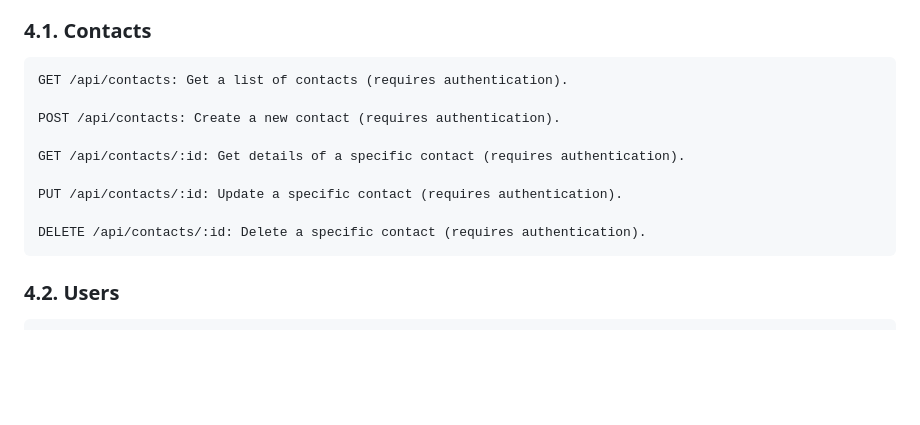
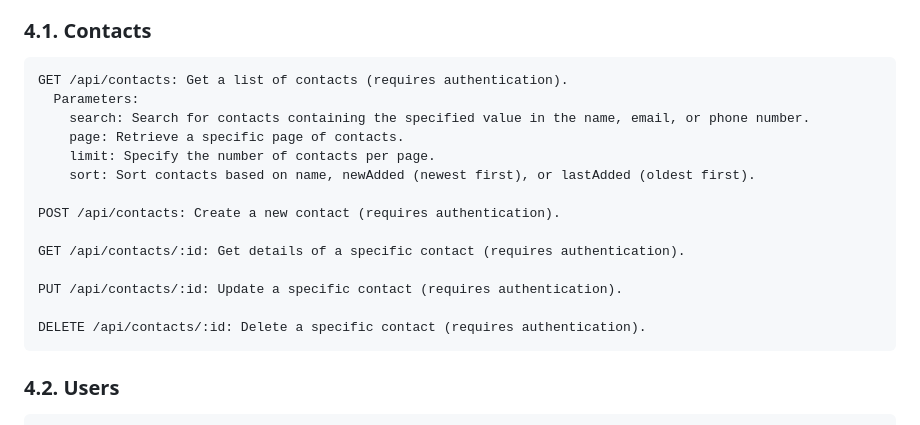
Before and after one commit to raiymb/Project100, a Markdown page: README.md, the part around the change. Drawn GitHub-style; blank space fills up the shorter version.

```diff
--- a/README.md
+++ b/README.md
@@ -59,6 +59,11 @@ This project is a simple RESTful API for managing contacts. It includes function
 <h3>4.1. Contacts</h3>
 
     GET /api/contacts: Get a list of contacts (requires authentication).
+      Parameters:
+        search: Search for contacts containing the specified value in the name, email, or phone number.
+        page: Retrieve a specific page of contacts.
+        limit: Specify the number of contacts per page.
+        sort: Sort contacts based on name, newAdded (newest first), or lastAdded (oldest first).
 
     POST /api/contacts: Create a new contact (requires authentication).
 
@@ -67,6 +72,7 @@ This project is a simple RESTful API for managing contacts. It includes function
     PUT /api/contacts/:id: Update a specific contact (requires authentication).
 
     DELETE /api/contacts/:id: Delete a specific contact (requires authentication).
+
 
 <h3>4.2. Users</h3>
 
```
